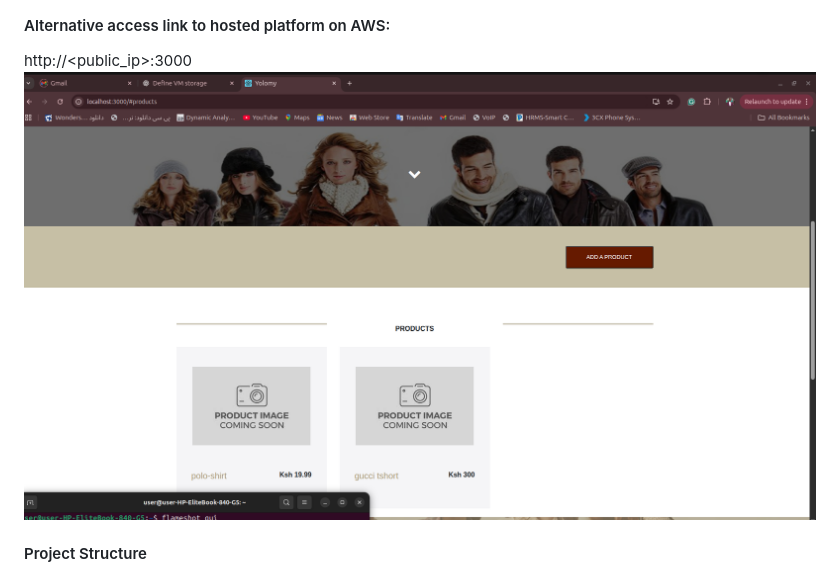
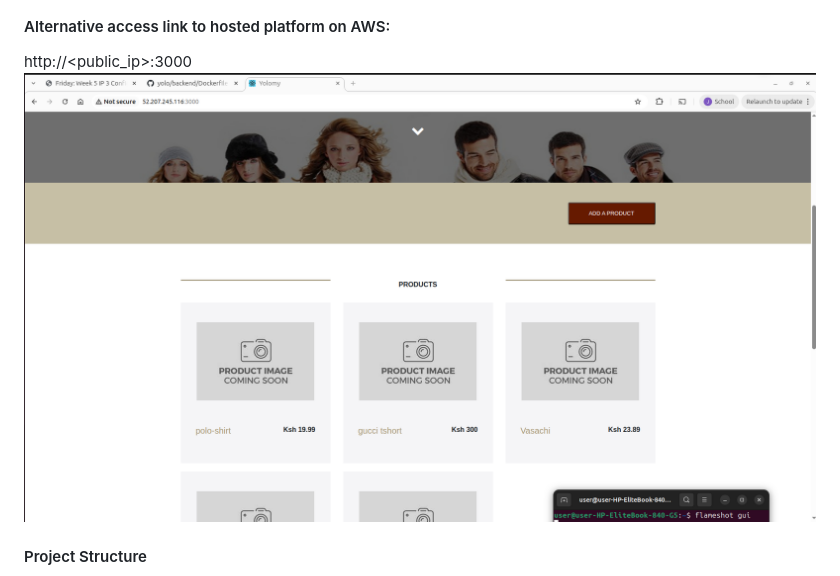
Before and after one commit to Majangajohn/yolov2, a Markdown page: README.md, the part around the change. Rendered like a GitHub page; pictures changed too: images/hosted-app.png (added).

```diff
--- a/README.md
+++ b/README.md
@@ -239,7 +239,7 @@ vagrant provision
 
 #### Alternative access link to hosted platform on AWS:
 http://<public_ip>:3000
-<img src="images/products-catalog.png" alt="Application Screenshot">
+<img src="images/hosted-app.png" alt="Application Screenshot">
 
 #### Project Structure
 
```
Also changed, not shown: EXPLANATION.md (+2 -0 lines), images/terraform.png (added), 2 other files.
